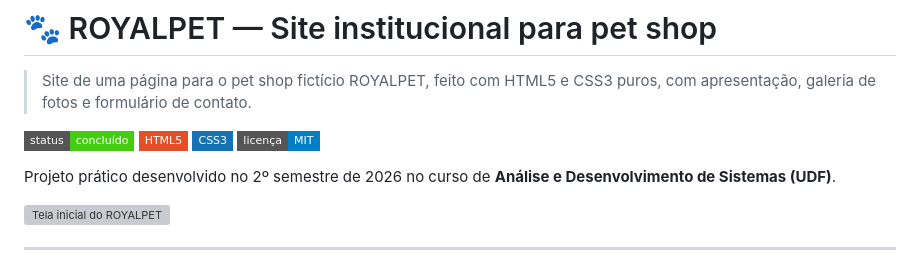
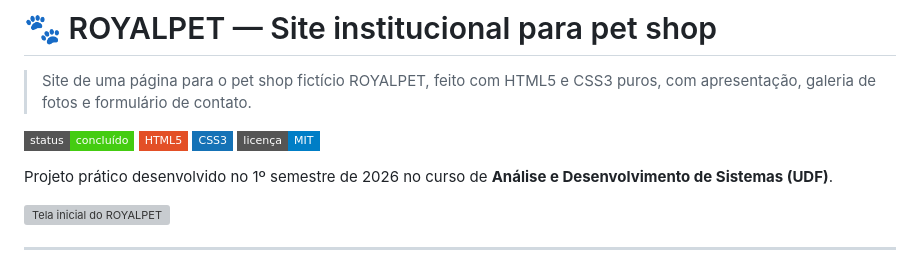
Before and after one commit to anaqueiroz08/royalpet-site-html-css, a Markdown page: README.md, the part around the change. GitHub-like rendering; badges without logos; grey boxes are pictures that could not be loaded.

Commit message:
Update project semester in README

```diff
--- a/README.md
+++ b/README.md
@@ -7,7 +7,7 @@
 ![CSS3](https://img.shields.io/badge/CSS3-1572B6?style=flat-square&logo=css3&logoColor=white)
 ![Licença](https://img.shields.io/badge/licença-MIT-blue?style=flat-square)
 
-Projeto prático desenvolvido no 2º semestre de 2026 no curso de **Análise e Desenvolvimento de Sistemas (UDF)**.
+Projeto prático desenvolvido no 1º semestre de 2026 no curso de **Análise e Desenvolvimento de Sistemas (UDF)**.
 
 ![Tela inicial do ROYALPET](tela-inicial.png)
 
```
